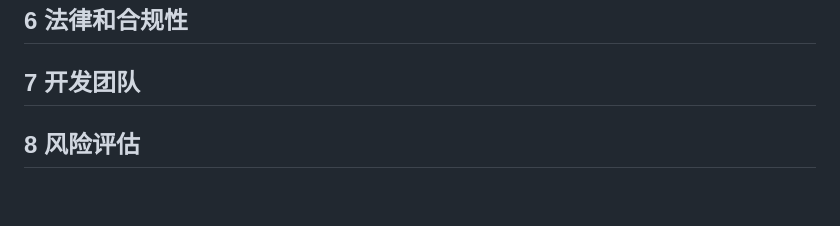
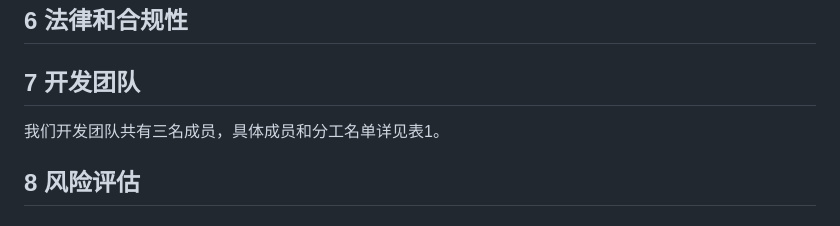
Before and after one commit to starsalwaysineyes/trustee, a Markdown page: feasibility analysis.md, the part around the change. Drawn GitHub-style; blank space fills up the shorter version.

```diff
--- a/feasibility analysis.md
+++ b/feasibility analysis.md
@@ -274,6 +274,8 @@
 ## 6 法律和合规性
 
 ## 7 开发团队
+<p style="text-indent:2em">我们开发团队共有三名成员，具体成员和分工名单详见表1。</p>
+
 
 ## 8 风险评估
 ### 8.1 技术风险
```
